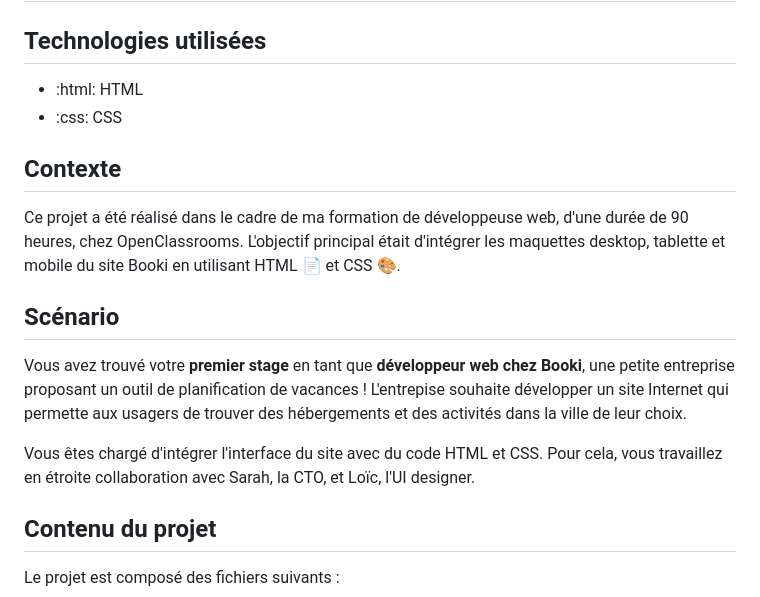
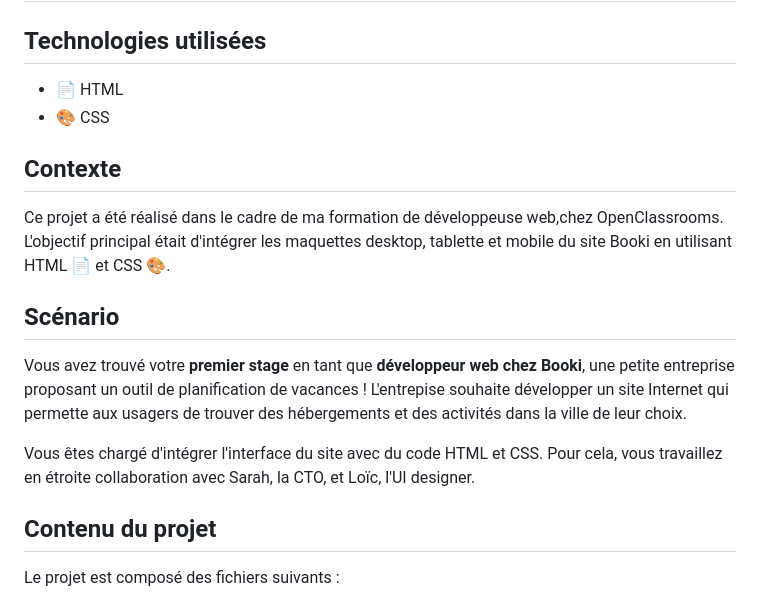
Before and after one commit to DGarance/Projet-2, a Markdown page: README.md, the part around the change. GitHub-like rendering.

```diff
--- a/README.md
+++ b/README.md
@@ -1,11 +1,11 @@
 # Projet n°2| Parcours Développeur Web| OpenClassrooms
 ## BOOKI | Transformez une maquette en site web avec HTML & CSS :computer:
 ## Technologies utilisées
-- :html: HTML
-- :css: CSS
+- 📄 HTML
+- 🎨 CSS
 ## Contexte
 
-Ce projet a été réalisé dans le cadre de ma formation de développeuse web, d'une durée de 90 heures, chez OpenClassrooms. L'objectif principal était d'intégrer les maquettes desktop, tablette et mobile du site Booki en utilisant HTML :page_facing_up: et CSS :art:.
+Ce projet a été réalisé dans le cadre de ma formation de développeuse web,chez OpenClassrooms. L'objectif principal était d'intégrer les maquettes desktop, tablette et mobile du site Booki en utilisant HTML :page_facing_up: et CSS :art:.
 
 ## Scénario
 
@@ -15,6 +15,7 @@ trouver des hébergements et des activités dans la ville de leur choix.
 
 Vous êtes chargé d'intégrer l'interface du site avec du code HTML et CSS. Pour cela, vous travaillez en étroite
 collaboration avec Sarah, la CTO, et Loïc, l'UI designer.
+
 ## Contenu du projet
 
 Le projet est composé des fichiers suivants :
```
